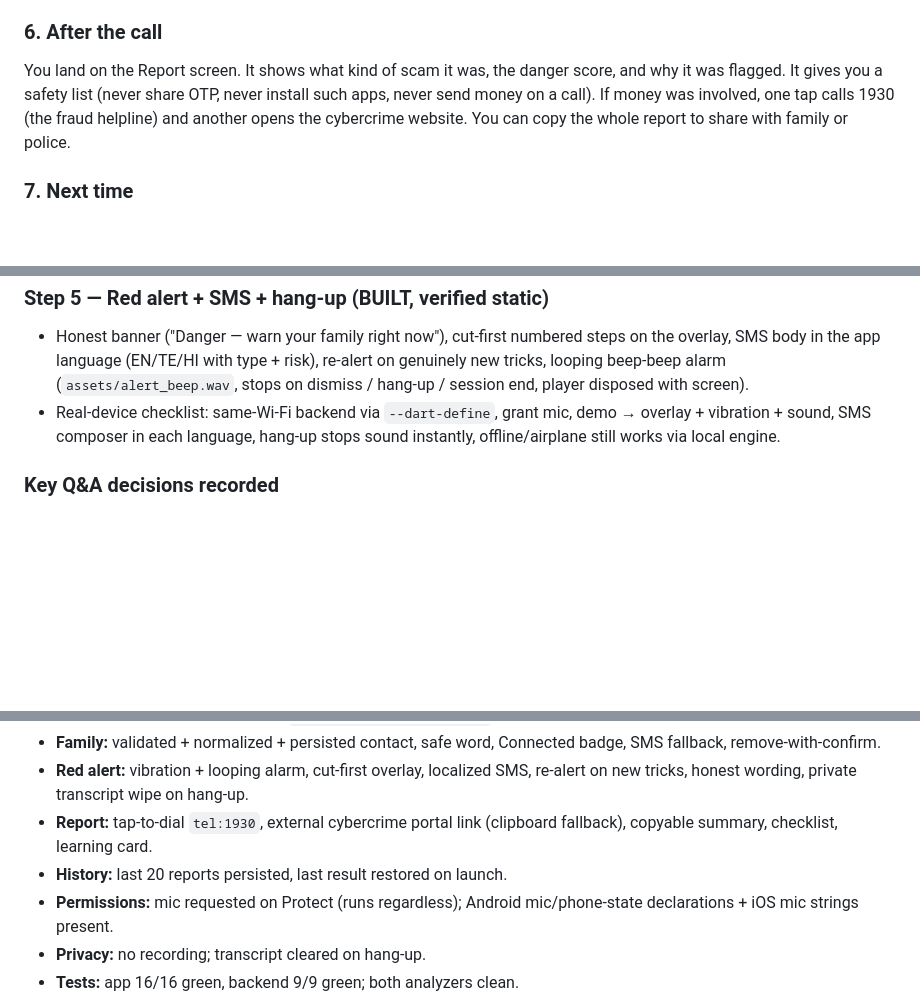
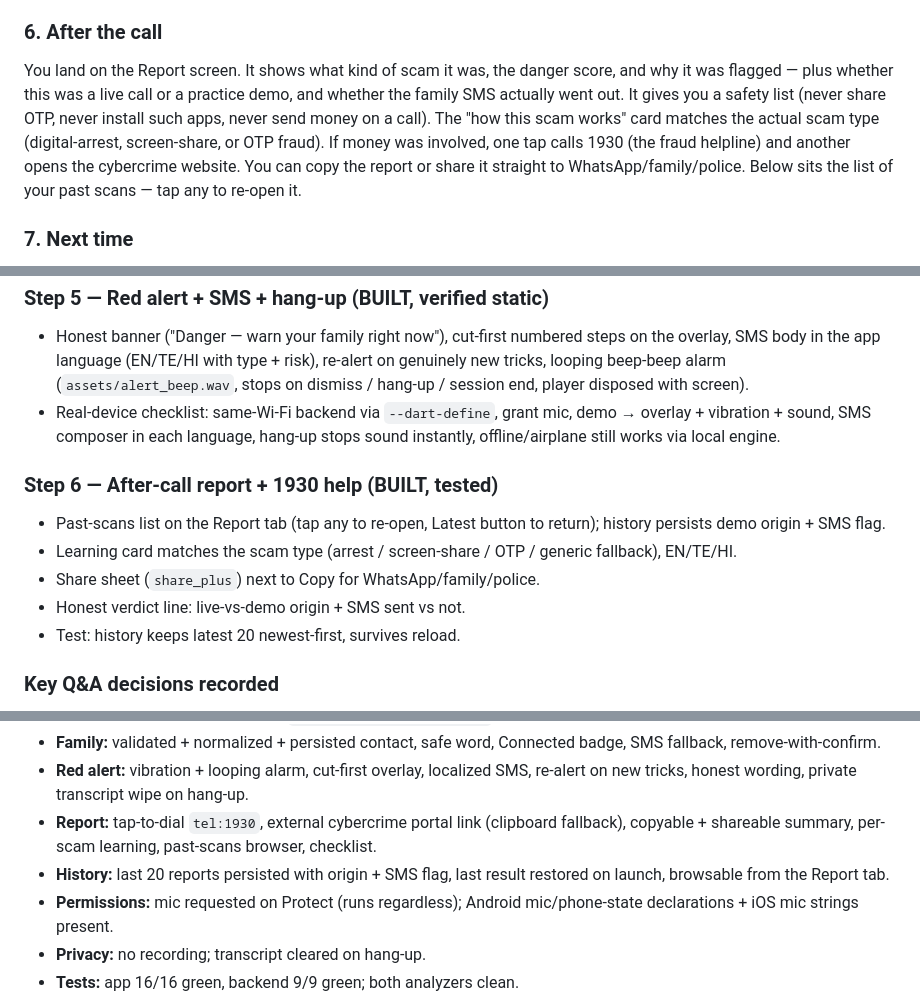
Before and after one commit to Kartheek18153/Kavach, a Markdown page: WORKFLOW.md, 3 parts joined by grey strips. Drawn GitHub-style; blank space fills up the shorter version.

Commit message:
Update WORKFLOW.md with Step 6

```diff
--- a/WORKFLOW.md
+++ b/WORKFLOW.md
@@ -50,11 +50,15 @@ banner says "warn your family now," honestly.
 
 ### 6. After the call
 You land on the Report screen. It shows what kind of scam it was, the
-danger score, and why it was flagged. It gives you a safety list
-(never share OTP, never install such apps, never send money on a call).
+danger score, and why it was flagged — plus whether this was a live
+call or a practice demo, and whether the family SMS actually went out.
+It gives you a safety list (never share OTP, never install such apps,
+never send money on a call). The "how this scam works" card matches
+the actual scam type (digital-arrest, screen-share, or OTP fraud).
 If money was involved, one tap calls 1930 (the fraud helpline) and
-another opens the cybercrime website. You can copy the whole report to
-share with family or police.
+another opens the cybercrime website. You can copy the report or share
+it straight to WhatsApp/family/police. Below sits the list of your
+past scans — tap any to re-open it.
 
 ### 7. Next time
 The app remembers your last 20 checks and your family details, so next
@@ -130,6 +134,15 @@ watch the meter → hang up on red → get help from the report.
   language, hang-up stops sound instantly, offline/airplane still
   works via local engine.
 
+### Step 6 — After-call report + 1930 help (BUILT, tested)
+- Past-scans list on the Report tab (tap any to re-open, Latest button
+  to return); history persists demo origin + SMS flag.
+- Learning card matches the scam type (arrest / screen-share / OTP /
+  generic fallback), EN/TE/HI.
+- Share sheet (`share_plus`) next to Copy for WhatsApp/family/police.
+- Honest verdict line: live-vs-demo origin + SMS sent vs not.
+- Test: history keeps latest 20 newest-first, survives reload.
+
 ### Key Q&A decisions recorded
 - **AI or not:** decided NO. Scammer controls the transcript (spoken
   prompt-injection), cloud AI breaks the never-uploads promise, needs
@@ -175,8 +188,10 @@ watch the meter → hang up on red → get help from the report.
   localized SMS, re-alert on new tricks, honest wording, private
   transcript wipe on hang-up.
 - **Report:** tap-to-dial `tel:1930`, external cybercrime portal link
-  (clipboard fallback), copyable summary, checklist, learning card.
-- **History:** last 20 reports persisted, last result restored on launch.
+  (clipboard fallback), copyable + shareable summary, per-scam learning,
+  past-scans browser, checklist.
+- **History:** last 20 reports persisted with origin + SMS flag, last
+  result restored on launch, browsable from the Report tab.
 - **Permissions:** mic requested on Protect (runs regardless);
   Android mic/phone-state declarations + iOS mic strings present.
 - **Privacy:** no recording; transcript cleared on hang-up.
```
Also changed, not shown: other parts of WORKFLOW.md (+3 -2 lines).
